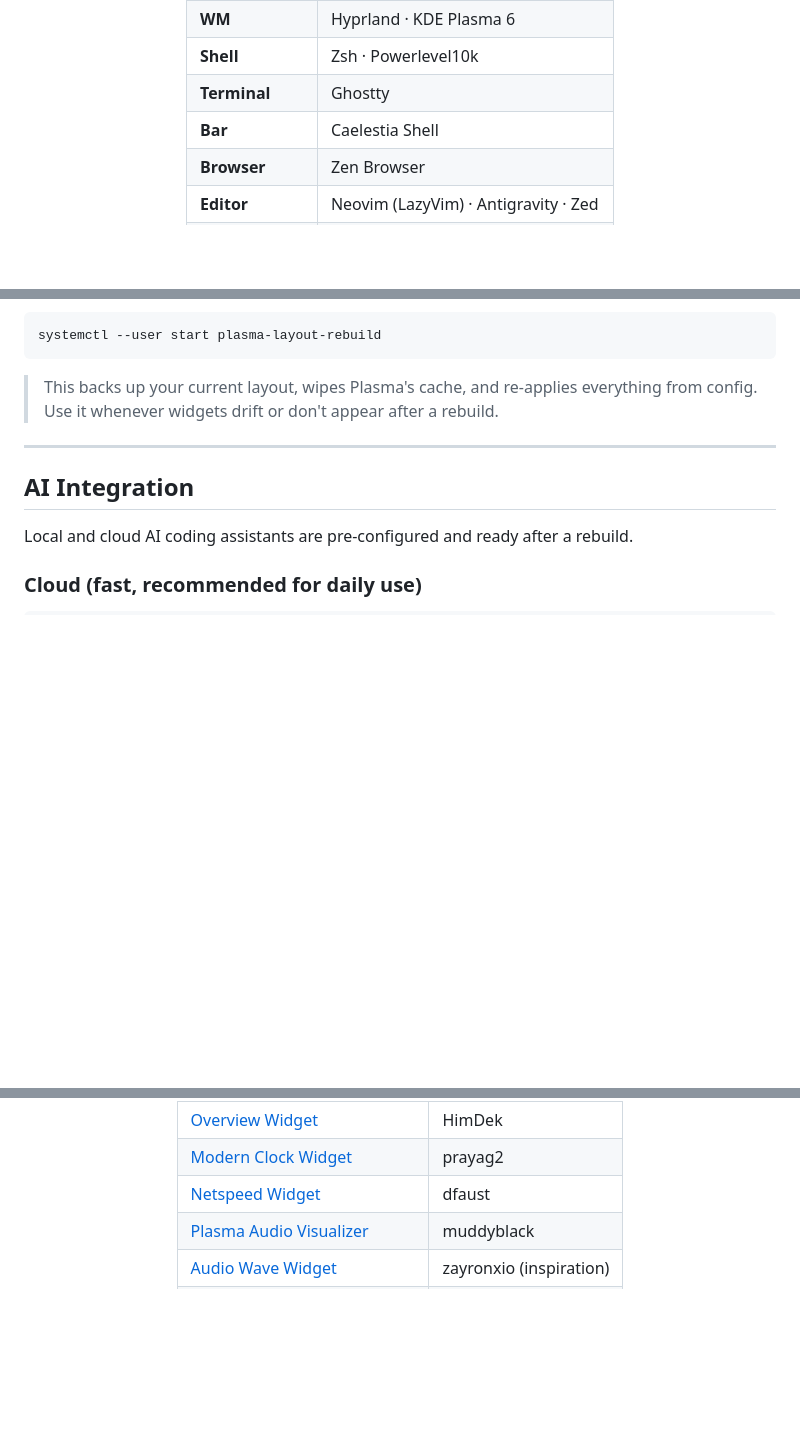
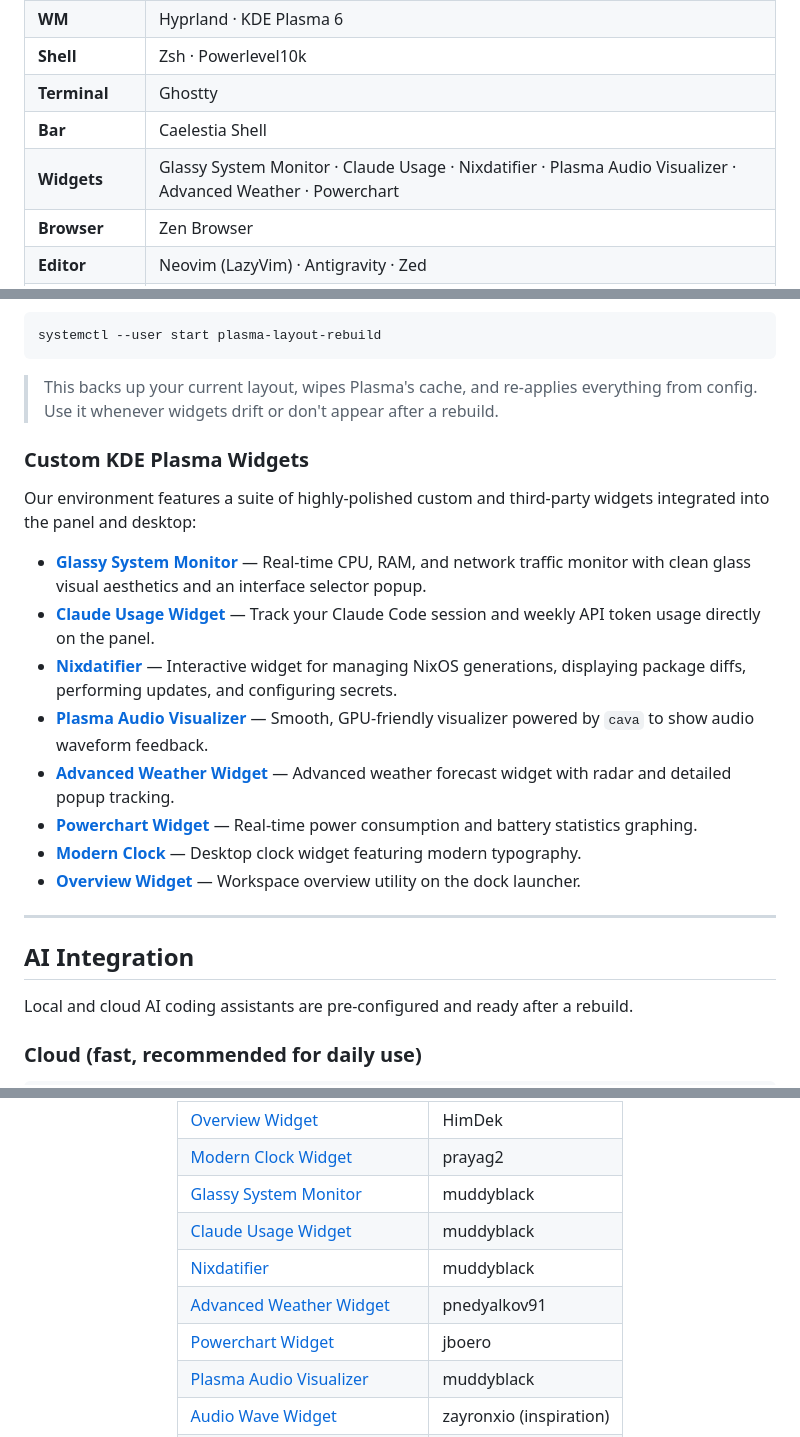
Before and after one commit to Muddyblack/NixOS, a Markdown page: README.md, 3 parts joined by grey strips. Drawn GitHub-style; blank space fills up the shorter version.

Commit message:
muddyblacks glassy monitoring

```diff
--- a/README.md
+++ b/README.md
@@ -88,6 +99,7 @@ In the first few weeks, I managed to like break the system three times a day and
 | **Shell** | Zsh · Powerlevel10k |
 | **Terminal** | Ghostty |
 | **Bar** | Caelestia Shell |
+| **Widgets** | Glassy System Monitor · Claude Usage · Nixdatifier · Plasma Audio Visualizer · Advanced Weather · Powerchart |
 | **Browser** | Zen Browser |
 | **Editor** | Neovim (LazyVim) · Antigravity · Zed |
 | **File Manager** | Yazi · Dolphin |
@@ -257,6 +269,19 @@ systemctl --user start plasma-layout-rebuild
 
 > This backs up your current layout, wipes Plasma's cache, and re-applies everything from config. Use it whenever widgets drift or don't appear after a rebuild.
 
+### Custom KDE Plasma Widgets
+
+Our environment features a suite of highly-polished custom and third-party widgets integrated into the panel and desktop:
+
+- **[Glassy System Monitor](https://github.com/Muddyblack/kde-glassy-system-monitor)** — Real-time CPU, RAM, and network traffic monitor with clean glass visual aesthetics and an interface selector popup.
+- **[Claude Usage Widget](https://github.com/Muddyblack/claude-usage-widget)** — Track your Claude Code session and weekly API token usage directly on the panel.
+- **[Nixdatifier](https://github.com/Muddyblack/kde-nixdatifier)** — Interactive widget for managing NixOS generations, displaying package diffs, performing updates, and configuring secrets.
+- **[Plasma Audio Visualizer](https://github.com/Muddyblack/plasma-audio-visualizer)** — Smooth, GPU-friendly visualizer powered by `cava` to show audio waveform feedback.
+- **[Advanced Weather Widget](https://github.com/pnedyalkov91/advanced-weather-widget)** — Advanced weather forecast widget with radar and detailed popup tracking.
+- **[Powerchart Widget](https://github.com/jboero/kde-plasmoid-powerchart)** — Real-time power consumption and battery statistics graphing.
+- **[Modern Clock](https://github.com/prayag2/kde_modernclock)** — Desktop clock widget featuring modern typography.
+- **[Overview Widget](https://github.com/HimDek/Overview-Widget-for-Plasma)** — Workspace overview utility on the dock launcher.
+
 ---
 
 ## AI Integration
@@ -366,7 +391,11 @@ Adding a new secret:
 | [Utterly Round Plasma Style](https://github.com/HimDek/Utterly-Round-Plasma-Style) | HimDek |
 | [Overview Widget](https://github.com/HimDek/Overview-Widget-for-Plasma) | HimDek |
 | [Modern Clock Widget](https://github.com/prayag2/kde_modernclock) | prayag2 |
-| [Netspeed Widget](https://github.com/dfaust/plasma-applet-netspeed-widget) | dfaust |
+| [Glassy System Monitor](https://github.com/Muddyblack/kde-glassy-system-monitor) | muddyblack |
+| [Claude Usage Widget](https://github.com/Muddyblack/claude-usage-widget) | muddyblack |
+| [Nixdatifier](https://github.com/Muddyblack/kde-nixdatifier) | muddyblack |
+| [Advanced Weather Widget](https://github.com/pnedyalkov91/advanced-weather-widget) | pnedyalkov91 |
+| [Powerchart Widget](https://github.com/jboero/kde-plasmoid-powerchart) | jboero |
 | [Plasma Audio Visualizer](https://github.com/Muddyblack/plasma-audio-visualizer) | muddyblack |
 | [Audio Wave Widget](https://github.com/zayronxio/Audio-Wave-Widget) | zayronxio (inspiration) |
 | [Grub2 Themes](https://github.com/vinceliuice/grub2-themes) | vinceliuice |
```
Also changed, not shown: other parts of README.md (+11 -0 lines), assets/readme/ai_usage_widget.png (added), assets/readme/battery_widget.png (added), 5 other files.
